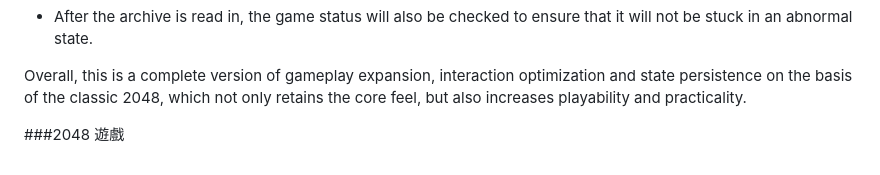
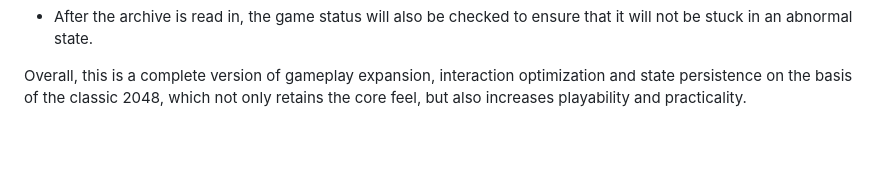
Before and after one commit to Hayes314/2048-game, a Markdown page: README.md, the part around one of its changes. Drawn GitHub-style; blank space fills up the shorter version.

```diff
--- a/README.md
+++ b/README.md
@@ -63,5 +59,3 @@ This 2048 program has made a lot of expansions on the basis of the classic gamep
 - After the archive is read in, the game status will also be checked to ensure that it will not be stuck in an abnormal state.
 
 Overall, this is a complete version of gameplay expansion, interaction optimization and state persistence on the basis of the classic 2048, which not only retains the core feel, but also increases playability and practicality.
-
-###2048 遊戲
```
Also changed, not shown: other parts of README.md (+0 -4 lines).
